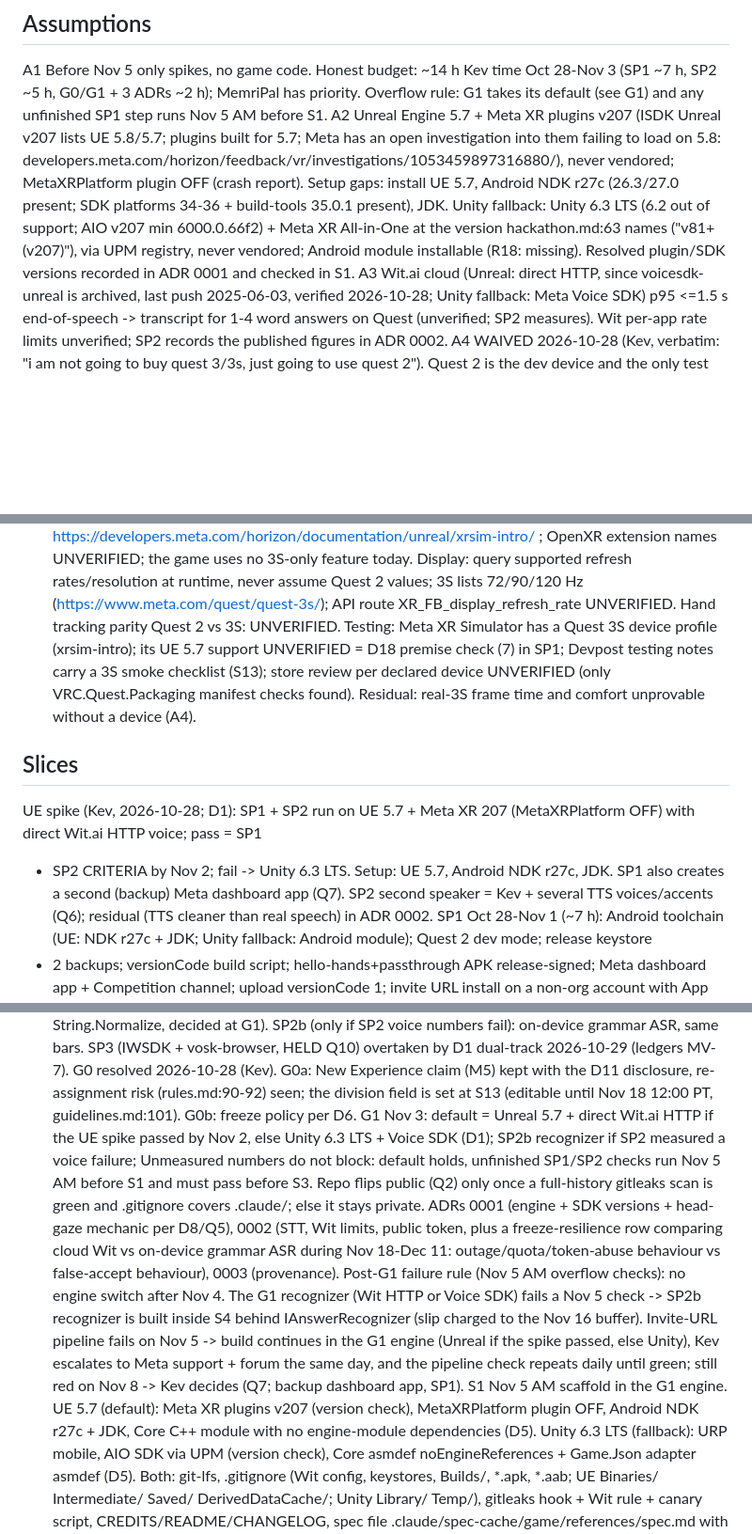
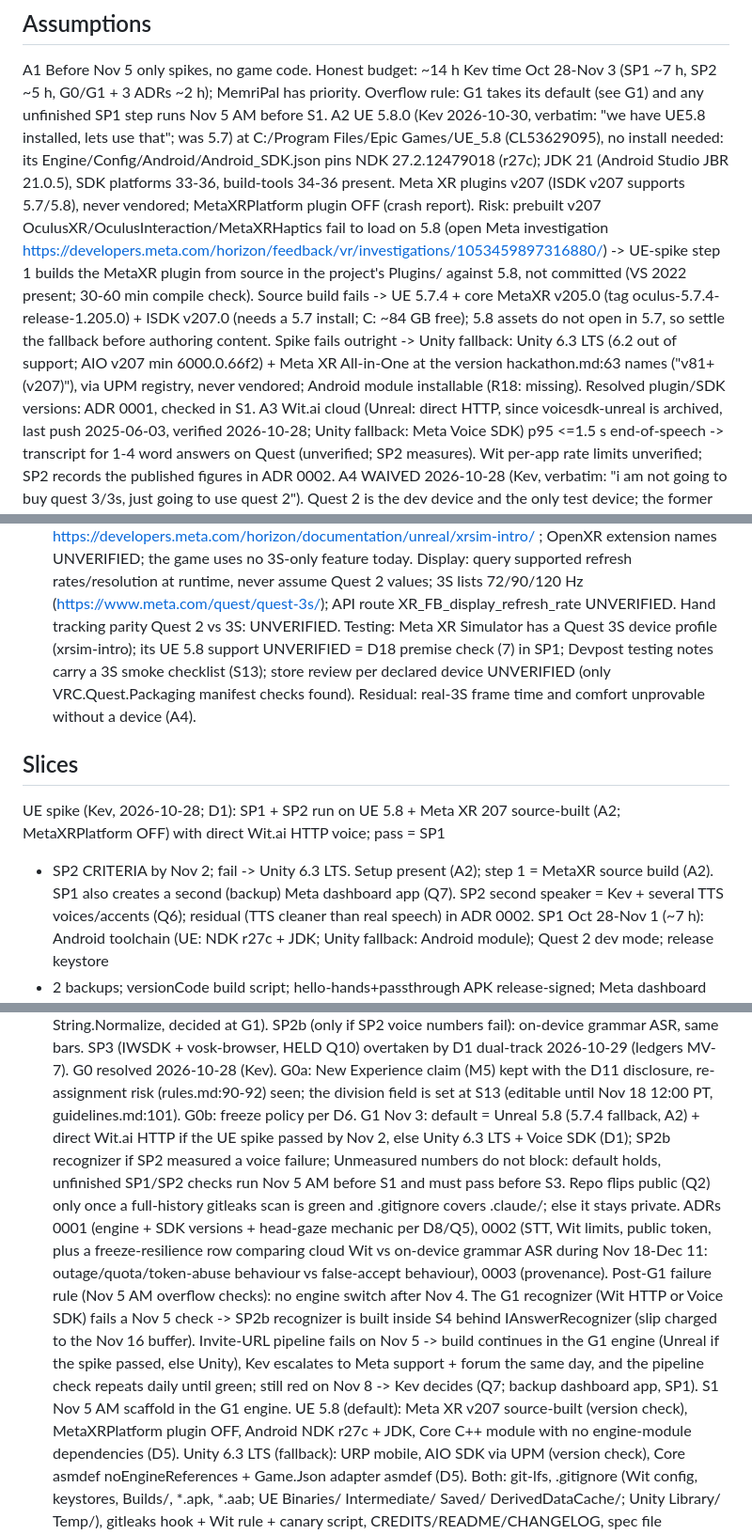
Before and after one commit to KevinKbyte/RiseOfTheFlashcards, a Markdown page: docs/plans/2026-10-28-vr-flashcard-game.md, 3 parts joined by grey strips. Shown at 94% size. Drawn GitHub-style; blank space fills up the shorter version.

Commit message:
docs(plan): engine on UE 5.8 (installed) + source-built MetaXR plugin, fallback 5.7.4
Co-Authored-By: Claude Opus 5.5 <noreply@anthropic.com>
Claude-Session: https://claude.ai/code/session_0148r9vXnQWkNfcW4ZteygvK

```diff
--- a/docs/plans/2026-10-28-vr-flashcard-game.md
+++ b/docs/plans/2026-10-28-vr-flashcard-game.md
@@ -58,13 +58,14 @@ Scope constraint ladder (fidelity, not features) if behind at the Nov 12 checkpo
 
 ## Assumptions
 A1 Before Nov 5 only spikes, no game code. Honest budget: ~14 h Kev time Oct 28-Nov 3 (SP1 ~7 h, SP2 ~5 h, G0/G1 + 3 ADRs ~2 h); MemriPal has priority. Overflow rule: G1 takes its default (see G1) and any unfinished SP1 step runs Nov 5 AM before S1.
-A2 Unreal Engine 5.7 + Meta XR plugins v207 (ISDK Unreal v207 lists UE 5.8/5.7; plugins built for 5.7; Meta has an open
-  investigation into them failing to load on 5.8:
-  developers.meta.com/horizon/feedback/vr/investigations/1053459897316880/), never vendored; MetaXRPlatform plugin OFF (crash report).
-  Setup gaps: install UE 5.7, Android NDK r27c (26.3/27.0 present; SDK platforms 34-36 + build-tools 35.0.1 present), JDK. Unity
-  fallback: Unity 6.3 LTS (6.2 out of support; AIO v207 min 6000.0.66f2) + Meta XR All-in-One at the version hackathon.md:63 names
-  ("v81+ (v207)"), via UPM registry, never vendored; Android module installable (R18: missing). Resolved plugin/SDK versions recorded in
-  ADR 0001 and checked in S1.
+A2 UE 5.8.0 (Kev 2026-10-30, verbatim: "we have UE5.8 installed, lets use that"; was 5.7) at C:/Program Files/Epic Games/UE_5.8
+  (CL53629095), no install needed: its Engine/Config/Android/Android_SDK.json pins NDK 27.2.12479018 (r27c); JDK 21 (Android Studio
+  JBR 21.0.5), SDK platforms 33-36, build-tools 34-36 present. Meta XR plugins v207 (ISDK v207 supports 5.7/5.8), never vendored;
+  MetaXRPlatform plugin OFF (crash report). Risk: prebuilt v207 OculusXR/OculusInteraction/MetaXRHaptics fail to load on 5.8 (open Meta investigation https://developers.meta.com/horizon/feedback/vr/investigations/1053459897316880/) -> UE-spike step 1 builds the MetaXR plugin from source in the project's Plugins/ against 5.8, not committed (VS 2022 present; 30-60 min compile check).
+  Source build fails -> UE 5.7.4 + core MetaXR v205.0 (tag oculus-5.7.4-release-1.205.0) + ISDK v207.0 (needs a 5.7 install; C: ~84 GB
+  free); 5.8 assets do not open in 5.7, so settle the fallback before authoring content. Spike fails outright -> Unity fallback: Unity
+  6.3 LTS (6.2 out of support; AIO v207 min 6000.0.66f2) + Meta XR All-in-One at the version hackathon.md:63 names ("v81+ (v207)"),
+  via UPM registry, never vendored; Android module installable (R18: missing). Resolved plugin/SDK versions: ADR 0001, checked in S1.
 A3 Wit.ai cloud (Unreal: direct HTTP, since voicesdk-unreal is archived, last push 2025-06-03, verified 2026-10-28; Unity fallback:
   Meta Voice SDK) p95 <=1.5 s end-of-speech -> transcript for 1-4 word answers on Quest (unverified; SP2 measures). Wit per-app rate
   limits unverified; SP2 records the published figures in ADR 0002.
@@ -289,13 +290,13 @@ D20 Quest 3S compatibility (Kev 2026-10-28 "yes add the 3S compat decision to th
   https://developers.meta.com/horizon/documentation/unreal/xrsim-intro/ ; OpenXR extension names UNVERIFIED; the game uses no 3S-only feature today.
   Display: query supported refresh rates/resolution at runtime, never assume Quest 2 values; 3S lists 72/90/120 Hz
   (https://www.meta.com/quest/quest-3s/); API route XR_FB_display_refresh_rate UNVERIFIED. Hand tracking parity Quest 2 vs 3S: UNVERIFIED. Testing:
-  Meta XR Simulator has a Quest 3S device profile (xrsim-intro); its UE 5.7 support UNVERIFIED = D18 premise check (7) in SP1; Devpost testing notes
+  Meta XR Simulator has a Quest 3S device profile (xrsim-intro); its UE 5.8 support UNVERIFIED = D18 premise check (7) in SP1; Devpost testing notes
   carry a 3S smoke checklist (S13); store review per declared device UNVERIFIED (only VRC.Quest.Packaging manifest checks found). Residual: real-3S
   frame time and comfort unprovable without a device (A4).
 
 ## Slices
-UE spike (Kev, 2026-10-28; D1): SP1 + SP2 run on UE 5.7 + Meta XR 207 (MetaXRPlatform OFF) with direct Wit.ai HTTP voice; pass = SP1
-  + SP2 CRITERIA by Nov 2; fail -> Unity 6.3 LTS. Setup: UE 5.7, Android NDK r27c, JDK. SP1 also creates a second (backup) Meta
+UE spike (Kev, 2026-10-28; D1): SP1 + SP2 run on UE 5.8 + Meta XR 207 source-built (A2; MetaXRPlatform OFF) with direct Wit.ai HTTP voice; pass = SP1
+  + SP2 CRITERIA by Nov 2; fail -> Unity 6.3 LTS. Setup present (A2); step 1 = MetaXR source build (A2). SP1 also creates a second (backup) Meta
   dashboard app (Q7). SP2 second speaker = Kev + several TTS voices/accents (Q6); residual (TTS cleaner than real speech) in ADR 0002.
 SP1 Oct 28-Nov 1 (~7 h): Android toolchain (UE: NDK r27c + JDK; Unity fallback: Android module); Quest 2 dev mode; release keystore
   + 2 backups; versionCode build script; hello-hands+passthrough APK release-signed; Meta dashboard app + Competition channel; upload
@@ -312,7 +313,7 @@ SP2 Oct 30-Nov 2 (~5 h), DEPENDS SP1 (Android toolchain + signed pipeline): star
 SP3 (IWSDK + vosk-browser, HELD Q10) overtaken by D1 dual-track 2026-10-29 (ledgers MV-7).
 G0 resolved 2026-10-28 (Kev). G0a: New Experience claim (M5) kept with the D11 disclosure, re-assignment risk (rules.md:90-92) seen;
   the division field is set at S13 (editable until Nov 18 12:00 PT, guidelines.md:101). G0b: freeze policy per D6.
-G1 Nov 3: default = Unreal 5.7 + direct Wit.ai HTTP if the UE spike passed by Nov 2, else Unity 6.3 LTS + Voice SDK (D1); SP2b
+G1 Nov 3: default = Unreal 5.8 (5.7.4 fallback, A2) + direct Wit.ai HTTP if the UE spike passed by Nov 2, else Unity 6.3 LTS + Voice SDK (D1); SP2b
   recognizer if SP2 measured a voice failure; Unmeasured numbers do not block: default holds,
   unfinished SP1/SP2 checks run Nov 5 AM before S1 and must pass before S3. Repo flips public
   (Q2) only once a full-history gitleaks scan is green and .gitignore covers .claude/; else it stays private. ADRs 0001 (engine + SDK
@@ -322,7 +323,7 @@ Post-G1 failure rule (Nov 5 AM overflow checks): no engine switch after Nov 4. T
   Nov 5 check -> SP2b recognizer is built inside S4 behind IAnswerRecognizer (slip charged to the Nov 16 buffer). Invite-URL pipeline
   fails on Nov 5 -> build continues in the G1 engine (Unreal if the spike passed, else Unity), Kev escalates to Meta support + forum
   the same day, and the pipeline check repeats daily until green; still red on Nov 8 -> Kev decides (Q7; backup dashboard app, SP1).
-S1 Nov 5 AM scaffold in the G1 engine. UE 5.7 (default): Meta XR plugins v207 (version check), MetaXRPlatform plugin OFF, Android
+S1 Nov 5 AM scaffold in the G1 engine. UE 5.8 (default): Meta XR v207 source-built (version check), MetaXRPlatform plugin OFF, Android
   NDK r27c + JDK, Core C++ module with no engine-module dependencies (D5). Unity 6.3 LTS (fallback): URP mobile, AIO SDK via UPM
   (version check), Core asmdef noEngineReferences + Game.Json adapter asmdef (D5). Both: git-lfs, .gitignore (Wit config, keystores,
   Builds/, *.apk, *.aab; UE Binaries/ Intermediate/ Saved/ DerivedDataCache/; Unity Library/ Temp/), gitleaks hook + Wit rule +
```
Also changed, not shown: other parts of docs/plans/2026-10-28-vr-flashcard-game.md (+5 -5 lines).
